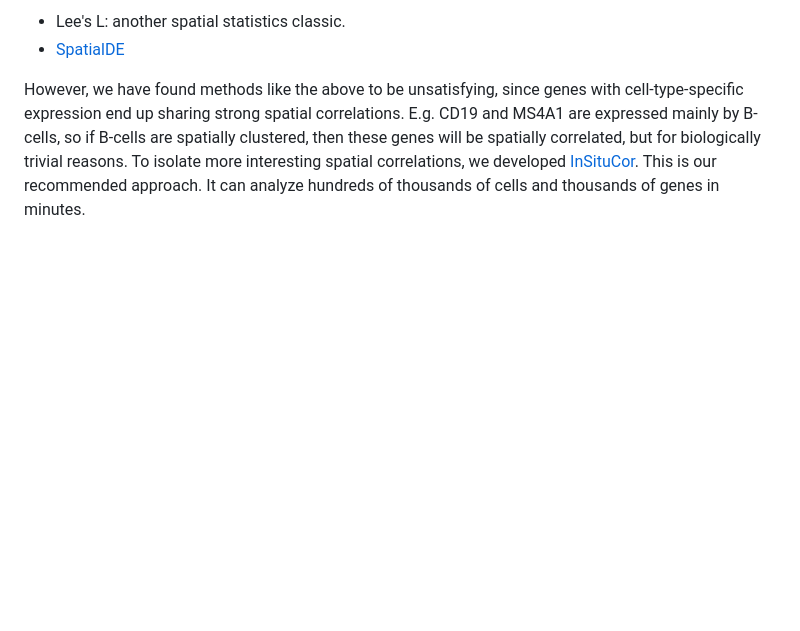
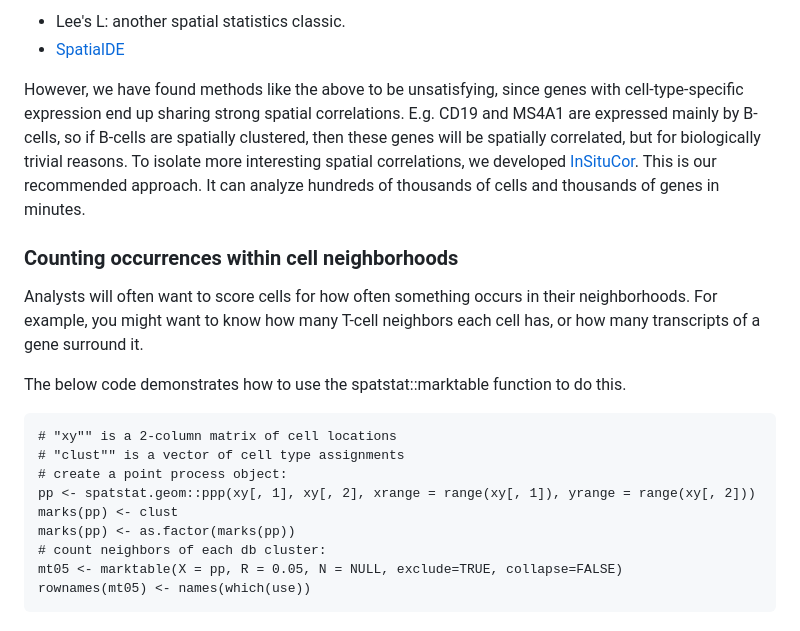
Before and after one commit to Nanostring-Biostats/CosMx-Analysis-Scratch-Space, a Markdown page: blog/spatial algorithms zoo.md, the part around the change. Drawn GitHub-style; blank space fills up the shorter version.

Commit message:
add marktable

````diff
--- a/blog/spatial algorithms zoo.md
+++ b/blog/spatial algorithms zoo.md
@@ -62,3 +62,24 @@ end up sharing strong spatial correlations. E.g. CD19 and MS4A1 are expressed ma
 spatially clustered, then these genes will be spatially correlated, but for biologically trivial reasons.
 To isolate more interesting spatial correlations, we developed [InSituCor](https://github.com/Nanostring-Biostats/insitucor). This is our recommended approach.
 It can analyze hundreds of thousands of cells and thousands of genes in minutes.
+
+
+### Counting occurrences within cell neighborhoods
+
+Analysts will often want to score cells for how often something occurs in their neighborhoods.
+For example, you might want to know how many T-cell neighbors each cell has, or
+how many transcripts of a gene surround it.
+
+The below code demonstrates how to use the spatstat::marktable function to do this.
+
+```
+# "xy"" is a 2-column matrix of cell locations
+# "clust"" is a vector of cell type assignments
+# create a point process object:
+pp <- spatstat.geom::ppp(xy[, 1], xy[, 2], xrange = range(xy[, 1]), yrange = range(xy[, 2]))
+marks(pp) <- clust
+marks(pp) <- as.factor(marks(pp))
+# count neighbors of each db cluster:
+mt05 <- marktable(X = pp, R = 0.05, N = NULL, exclude=TRUE, collapse=FALSE)
+rownames(mt05) <- names(which(use))
+```
````
